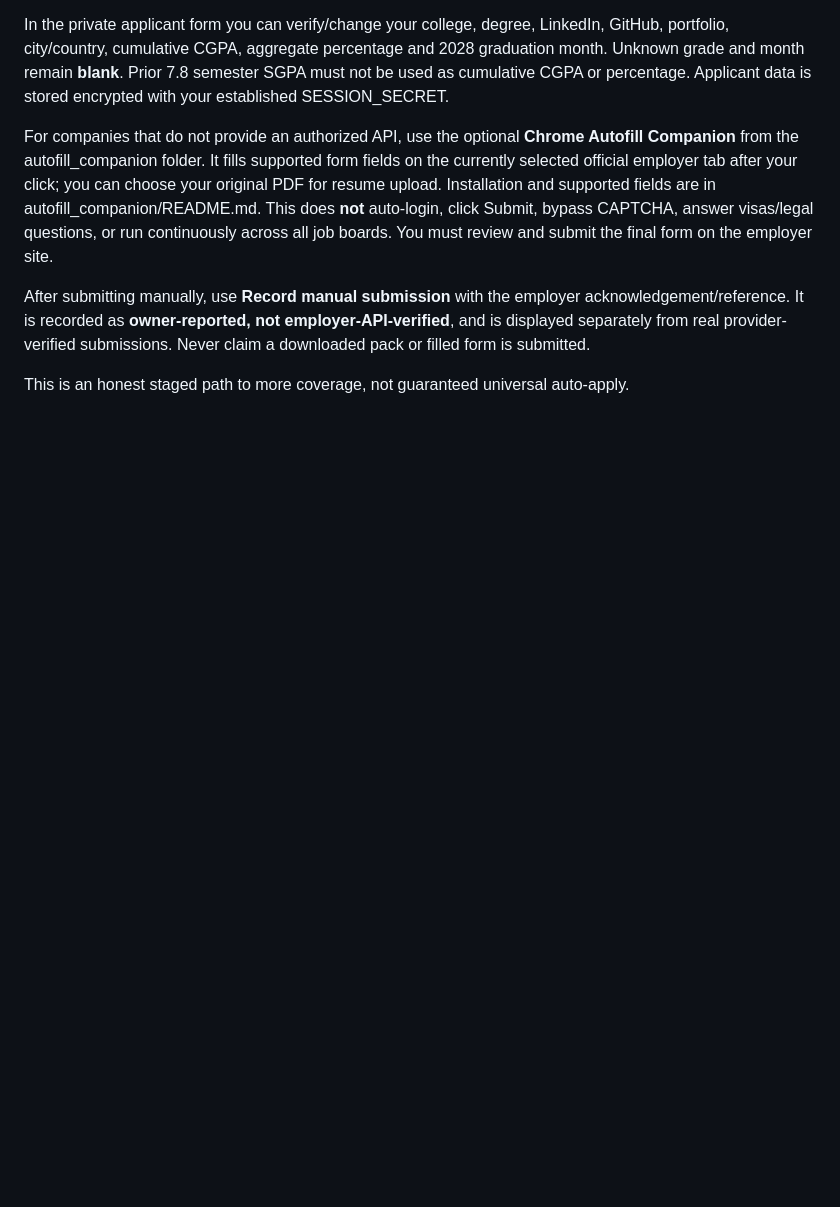
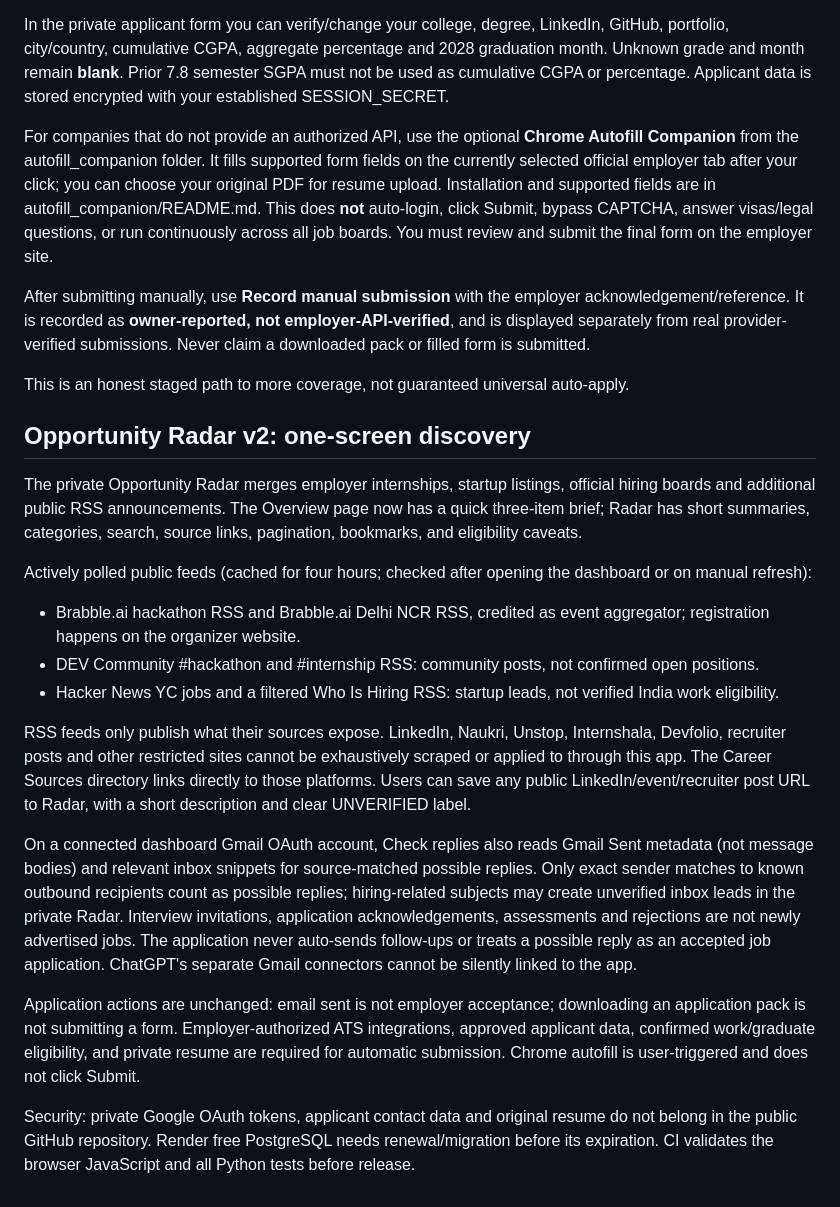
Before and after one commit to rajsalonia/opportunity-os, a Markdown page: AUTO_APPLY_SETUP.md, the part around the change. GitHub-like rendering; blank space fills up the shorter version.

Commit message:
Explain new Opportunity Radar sources and Gmail followup safety boundaries

```diff
--- a/AUTO_APPLY_SETUP.md
+++ b/AUTO_APPLY_SETUP.md
@@ -93,3 +93,20 @@ For companies that do not provide an authorized API, use the optional **Chrome A
 After submitting manually, use **Record manual submission** with the employer acknowledgement/reference. It is recorded as **owner-reported, not employer-API-verified**, and is displayed separately from real provider-verified submissions. Never claim a downloaded pack or filled form is submitted.
 
 This is an honest staged path to more coverage, not guaranteed universal auto-apply.
+
+## Opportunity Radar v2: one-screen discovery
+
+The private Opportunity Radar merges employer internships, startup listings, official hiring boards and additional public RSS announcements. The Overview page now has a quick three-item brief; Radar has short summaries, categories, search, source links, pagination, bookmarks, and eligibility caveats.
+
+Actively polled public feeds (cached for four hours; checked after opening the dashboard or on manual refresh):
+- Brabble.ai hackathon RSS and Brabble.ai Delhi NCR RSS, credited as event aggregator; registration happens on the organizer website.
+- DEV Community #hackathon and #internship RSS: community posts, not confirmed open positions.
+- Hacker News YC jobs and a filtered Who Is Hiring RSS: startup leads, not verified India work eligibility.
+
+RSS feeds only publish what their sources expose. LinkedIn, Naukri, Unstop, Internshala, Devfolio, recruiter posts and other restricted sites cannot be exhaustively scraped or applied to through this app. The Career Sources directory links directly to those platforms. Users can save any public LinkedIn/event/recruiter post URL to Radar, with a short description and clear UNVERIFIED label.
+
+On a connected dashboard Gmail OAuth account, Check replies also reads Gmail Sent metadata (not message bodies) and relevant inbox snippets for source-matched possible replies. Only exact sender matches to known outbound recipients count as possible replies; hiring-related subjects may create unverified inbox leads in the private Radar. Interview invitations, application acknowledgements, assessments and rejections are not newly advertised jobs. The application never auto-sends follow-ups or treats a possible reply as an accepted job application. ChatGPT's separate Gmail connectors cannot be silently linked to the app.
+
+Application actions are unchanged: email sent is not employer acceptance; downloading an application pack is not submitting a form. Employer-authorized ATS integrations, approved applicant data, confirmed work/graduate eligibility, and private resume are required for automatic submission. Chrome autofill is user-triggered and does not click Submit.
+
+Security: private Google OAuth tokens, applicant contact data and original resume do not belong in the public GitHub repository. Render free PostgreSQL needs renewal/migration before its expiration. CI validates the browser JavaScript and all Python tests before release.
```
